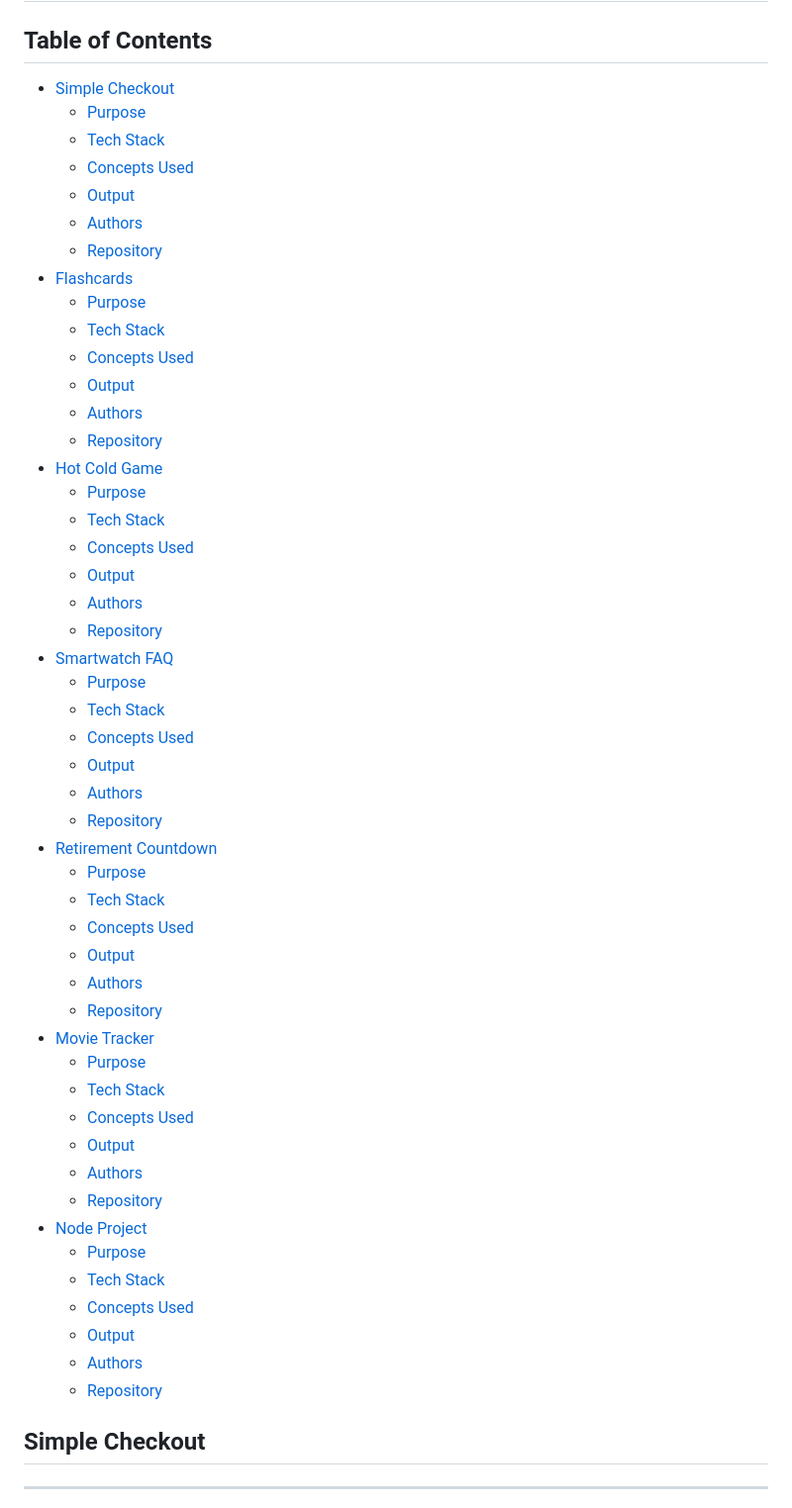
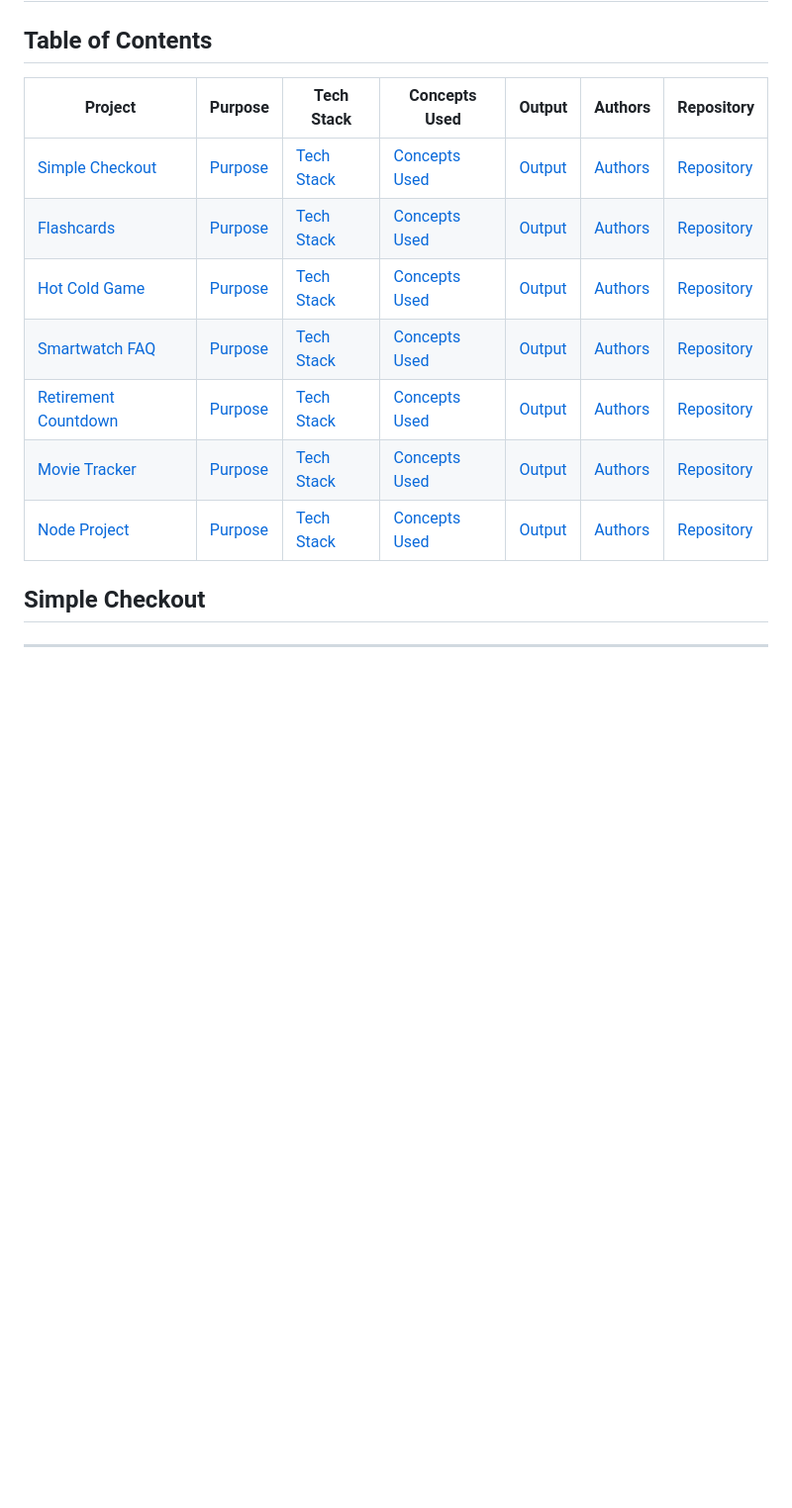
Before and after one commit to Pirategirl9000/AdvancedWebDevelopmentGateway, a Markdown page: README.md, the part around the change. Shown at 99% size. GitHub-like rendering; blank space fills up the shorter version.

Commit message:
Replaced old list based TOC with a table

```diff
--- a/README.md
+++ b/README.md
@@ -1,56 +1,15 @@
 # Advanced Web Development Gateway
 
 ## Table of Contents
-* [Simple Checkout](#simple-checkout)
-  * [Purpose](#simple-checkout-purpose)
-  * [Tech Stack](#simple-checkout-tech-stack)
-  * [Concepts Used](#simple-checkout-concepts-used)
-  * [Output](#simple-checkout-output)
-  * [Authors](#simple-checkout-authors)
-  * [Repository](#simple-checkout-repository)
-* [Flashcards](#flashcards)
-  * [Purpose](#flashcards-purpose)
-  * [Tech Stack](#flashcards-tech-stack)
-  * [Concepts Used](#flashcards-concepts-used)
-  * [Output](#flashcards-output)
-  * [Authors](#flashcards-authors)
-  * [Repository](#flashcards-repository)
-* [Hot Cold Game](#hot-cold-game)
-  * [Purpose](#hot-cold-game-purpose)
-  * [Tech Stack](#hot-cold-game-tech-stack)
-  * [Concepts Used](#hot-cold-game-concepts-used)
-  * [Output](#hot-cold-game-output)
-  * [Authors](#hot-cold-game-authors)
-  * [Repository](#hot-cold-game-repository)
-* [Smartwatch FAQ](#smartwatch-faq)
-  * [Purpose](#smartwatch-faq-purpose)
-  * [Tech Stack](#smartwatch-faq-tech-stack)
-  * [Concepts Used](#smartwatch-faq-concepts-used)
-  * [Output](#smartwatch-faq-output)
-  * [Authors](#smartwatch-faq-authors)
-  * [Repository](#smartwatch-faq-repository)
-* [Retirement Countdown](#retirement-countdown)
-  * [Purpose](#retirement-countdown-purpose)
-  * [Tech Stack](#retirement-countdown-tech-stack)
-  * [Concepts Used](#retirement-countdown-concepts-used)
-  * [Output](#retirement-countdown-output)
-  * [Authors](#retirement-countdown-authors)
-  * [Repository](#retirement-countdown-repository)
-* [Movie Tracker](#movie-tracker)
-  * [Purpose](#movie-tracker-purpose)
-  * [Tech Stack](#movie-tracker-tech-stack)
-  * [Concepts Used](#movie-tracker-concepts-used)
-  * [Output](#movie-tracker-output)
-  * [Authors](#movie-tracker-authors)
-  * [Repository](#movie-tracker-repository)
-* [Node Project](#node-project)
-  * [Purpose](#node-project-purpose)
-  * [Tech Stack](#node-project-tech-stack)
-  * [Concepts Used](#node-project-concepts-used)
-  * [Output](#node-project-output)
-  * [Authors](#node-project-authors)
-  * [Repository](#node-project-repository)
-
+| Project | Purpose | Tech Stack | Concepts Used | Output | Authors | Repository |
+|---------|--------|------------|---------------|--------|---------|------------|
+| [Simple Checkout](#simple-checkout) | [Purpose](#simple-checkout-purpose) | [Tech Stack](#simple-checkout-tech-stack) | [Concepts Used](#simple-checkout-concepts-used) | [Output](#simple-checkout-output) | [Authors](#simple-checkout-authors) | [Repository](#simple-checkout-repository) |
+| [Flashcards](#flashcards) | [Purpose](#flashcards-purpose) | [Tech Stack](#flashcards-tech-stack) | [Concepts Used](#flashcards-concepts-used) | [Output](#flashcards-output) | [Authors](#flashcards-authors) | [Repository](#flashcards-repository) |
+| [Hot Cold Game](#hot-cold-game) | [Purpose](#hot-cold-game-purpose) | [Tech Stack](#hot-cold-game-tech-stack) | [Concepts Used](#hot-cold-game-concepts-used) | [Output](#hot-cold-game-output) | [Authors](#hot-cold-game-authors) | [Repository](#hot-cold-game-repository) |
+| [Smartwatch FAQ](#smartwatch-faq) | [Purpose](#smartwatch-faq-purpose) | [Tech Stack](#smartwatch-faq-tech-stack) | [Concepts Used](#smartwatch-faq-concepts-used) | [Output](#smartwatch-faq-output) | [Authors](#smartwatch-faq-authors) | [Repository](#smartwatch-faq-repository) |
+| [Retirement Countdown](#retirement-countdown) | [Purpose](#retirement-countdown-purpose) | [Tech Stack](#retirement-countdown-tech-stack) | [Concepts Used](#retirement-countdown-concepts-used) | [Output](#retirement-countdown-output) | [Authors](#retirement-countdown-authors) | [Repository](#retirement-countdown-repository) |
+| [Movie Tracker](#movie-tracker) | [Purpose](#movie-tracker-purpose) | [Tech Stack](#movie-tracker-tech-stack) | [Concepts Used](#movie-tracker-concepts-used) | [Output](#movie-tracker-output) | [Authors](#movie-tracker-authors) | [Repository](#movie-tracker-repository) |
+| [Node Project](#node-project) | [Purpose](#node-project-purpose) | [Tech Stack](#node-project-tech-stack) | [Concepts Used](#node-project-concepts-used) | [Output](#node-project-output) | [Authors](#node-project-authors) | [Repository](#node-project-repository) |
 
 ## Simple Checkout
 ---
```
